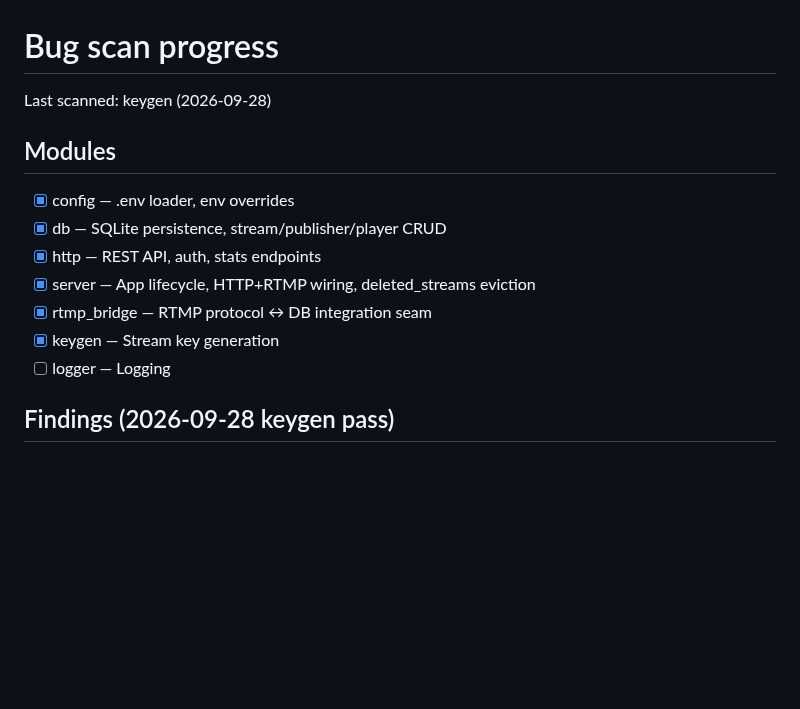
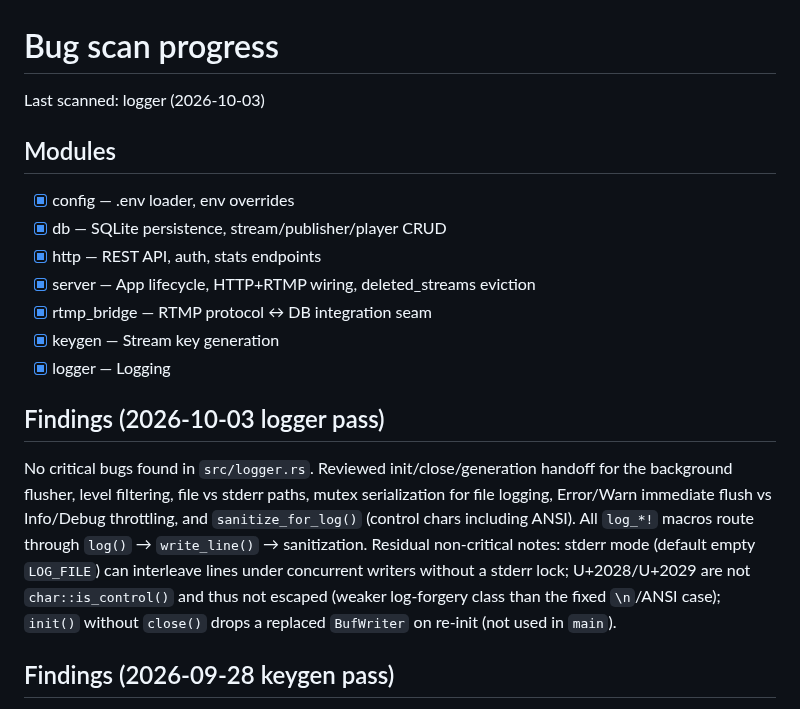
Before and after one commit to OpenRTMP/librtmp2-server, a Markdown page: .cursor/bug-scan-progress.md, the part around the change. GitHub-like rendering; blank space fills up the shorter version.

Commit message:
chore(bug-scan): mark logger module scanned (2026-10-03)
Co-authored-by: Alexander Wagner <info@alexanderwagnerdev.com>

```diff
--- a/.cursor/bug-scan-progress.md
+++ b/.cursor/bug-scan-progress.md
@@ -1,6 +1,6 @@
 # Bug scan progress
 
-Last scanned: keygen (2026-09-28)
+Last scanned: logger (2026-10-03)
 
 ## Modules
 
@@ -10,7 +10,20 @@ Last scanned: keygen (2026-09-28)
 - [x] server — App lifecycle, HTTP+RTMP wiring, deleted_streams eviction
 - [x] rtmp_bridge — RTMP protocol ↔ DB integration seam
 - [x] keygen — Stream key generation
-- [ ] logger — Logging
+- [x] logger — Logging
+
+## Findings (2026-10-03 logger pass)
+
+No critical bugs found in `src/logger.rs`. Reviewed init/close/generation
+handoff for the background flusher, level filtering, file vs stderr paths,
+mutex serialization for file logging, Error/Warn immediate flush vs
+Info/Debug throttling, and `sanitize_for_log()` (control chars including ANSI).
+All `log_*!` macros route through `log()` → `write_line()` → sanitization.
+Residual non-critical notes: stderr mode (default empty `LOG_FILE`) can
+interleave lines under concurrent writers without a stderr lock; U+2028/U+2029
+are not `char::is_control()` and thus not escaped (weaker log-forgery class
+than the fixed `\n`/ANSI case); `init()` without `close()` drops a replaced
+`BufWriter` on re-init (not used in `main`).
 
 ## Findings (2026-09-28 keygen pass)
 
```
